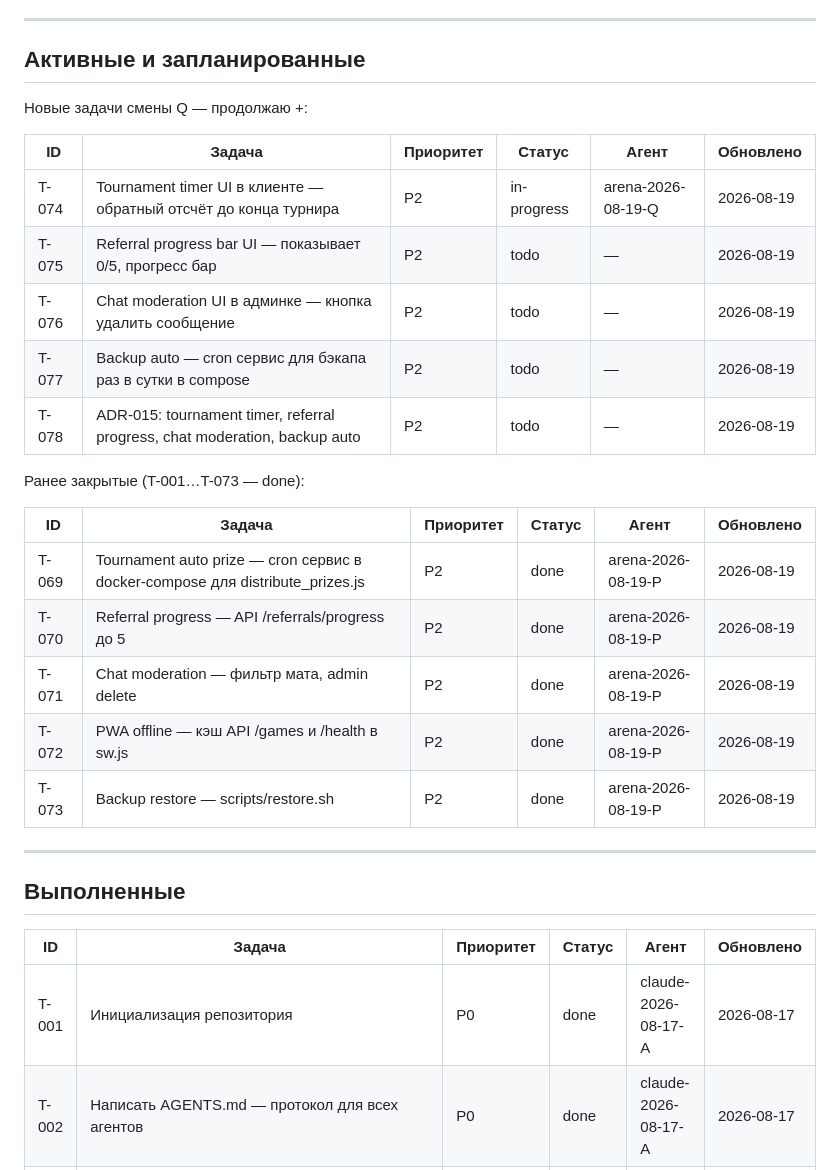
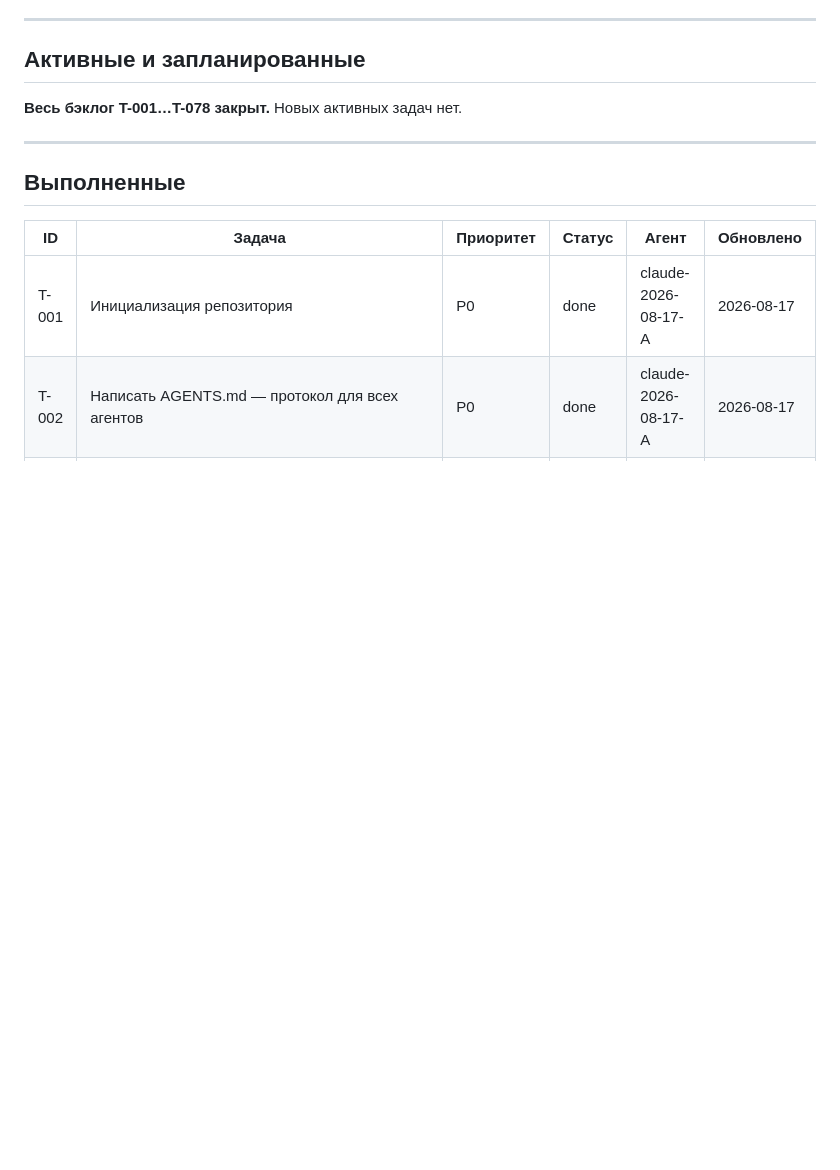
Before and after one commit to JoTalbot/casino, a Markdown page: agents/TASKS.md, the part around one of its changes. GitHub-like rendering; blank space fills up the shorter version.

Commit message:
fix(agents): TASKS.md — T-001…T-078 done, следующий T-079, протокол зелёный
Agent: arena-2026-08-19-Q
Task: T-078

```diff
--- a/agents/TASKS.md
+++ b/agents/TASKS.md
@@ -9,25 +9,7 @@
 
 ## Активные и запланированные
 
-Новые задачи смены Q — продолжаю +:
-
-| ID | Задача | Приоритет | Статус | Агент | Обновлено |
-|----|--------|-----------|--------|-------|-----------|
-| T-074 | Tournament timer UI в клиенте — обратный отсчёт до конца турнира | P2 | in-progress | arena-2026-08-19-Q | 2026-08-19 |
-| T-075 | Referral progress bar UI — показывает 0/5, прогресс бар | P2 | todo | — | 2026-08-19 |
-| T-076 | Chat moderation UI в админке — кнопка удалить сообщение | P2 | todo | — | 2026-08-19 |
-| T-077 | Backup auto — cron сервис для бэкапа раз в сутки в compose | P2 | todo | — | 2026-08-19 |
-| T-078 | ADR-015: tournament timer, referral progress, chat moderation, backup auto | P2 | todo | — | 2026-08-19 |
-
-Ранее закрытые (T-001…T-073 — done):
-
-| ID | Задача | Приоритет | Статус | Агент | Обновлено |
-|----|--------|-----------|--------|-------|-----------|
-| T-069 | Tournament auto prize — cron сервис в docker-compose для distribute_prizes.js | P2 | done | arena-2026-08-19-P | 2026-08-19 |
-| T-070 | Referral progress — API /referrals/progress до 5 | P2 | done | arena-2026-08-19-P | 2026-08-19 |
-| T-071 | Chat moderation — фильтр мата, admin delete | P2 | done | arena-2026-08-19-P | 2026-08-19 |
-| T-072 | PWA offline — кэш API /games и /health в sw.js | P2 | done | arena-2026-08-19-P | 2026-08-19 |
-| T-073 | Backup restore — scripts/restore.sh | P2 | done | arena-2026-08-19-P | 2026-08-19 |
+**Весь бэклог T-001…T-078 закрыт.** Новых активных задач нет.
 
 ---
 
```
Also changed, not shown: other parts of agents/TASKS.md (+5 -0 lines).
